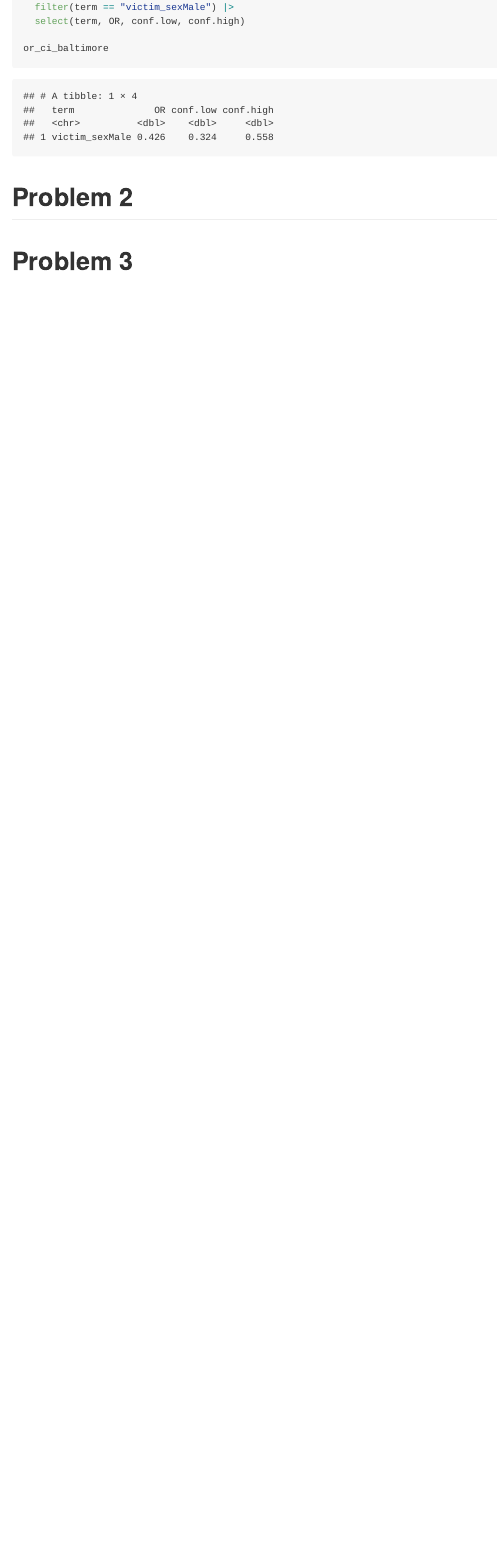
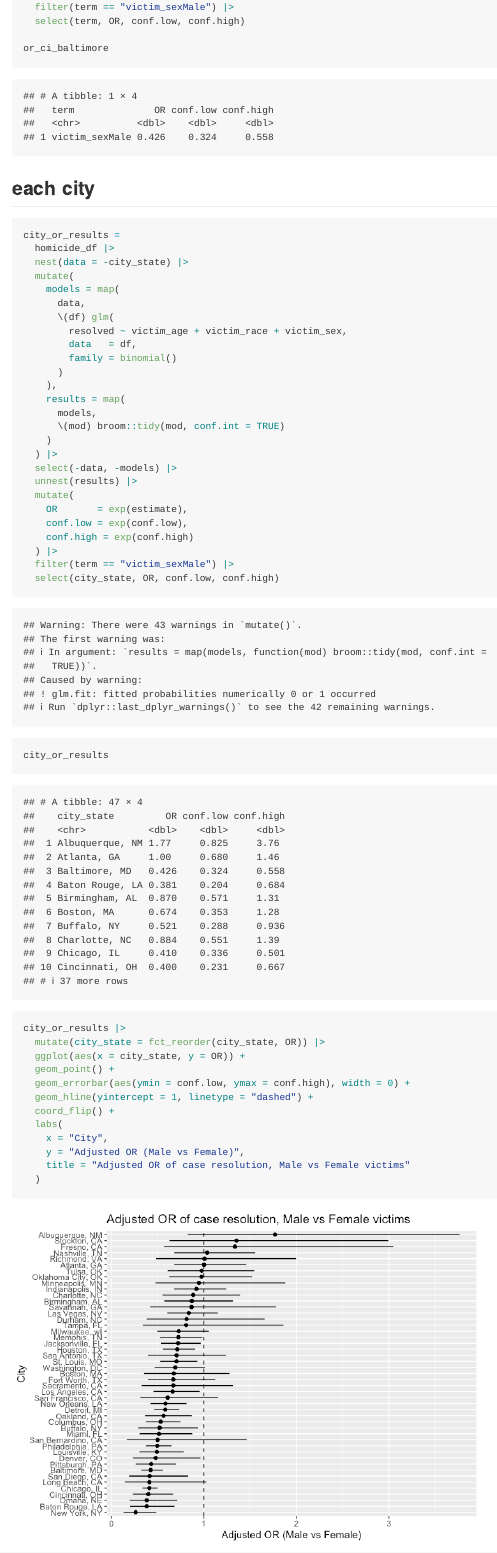
Before and after one commit to mk4996/p8105_hw6_mk4996, an R Markdown document (p8105_hw6_mk4996.Rmd): the page in a window 1100 px wide, from 2270 px down. The pictures show the output file p8105_hw6_mk4996.md that the author committed with the source, drawn offline in the style of GitHub.

Commit message:
OR for each city

````diff
--- a/p8105_hw6_mk4996.Rmd
+++ b/p8105_hw6_mk4996.Rmd
@@ -70,6 +70,51 @@ or_ci_baltimore
 
 ```
 
+## each city
+```{r}
+city_or_results =
+  homicide_df |>
+  nest(data = -city_state) |>
+  mutate(
+    models = map(
+      data,
+      \(df) glm(
+        resolved ~ victim_age + victim_race + victim_sex,
+        data   = df,
+        family = binomial()
+      )
+    ),
+    results = map(
+      models,
+      \(mod) broom::tidy(mod, conf.int = TRUE)
+    )
+  ) |>
+  select(-data, -models) |>
+  unnest(results) |>
+  mutate(
+    OR       = exp(estimate),
+    conf.low = exp(conf.low),
+    conf.high = exp(conf.high)
+  ) |>
+  filter(term == "victim_sexMale") |>
+  select(city_state, OR, conf.low, conf.high)
+
+city_or_results
+
+city_or_results |>
+  mutate(city_state = fct_reorder(city_state, OR)) |>
+  ggplot(aes(x = city_state, y = OR)) +
+  geom_point() +
+  geom_errorbar(aes(ymin = conf.low, ymax = conf.high), width = 0) +
+  geom_hline(yintercept = 1, linetype = "dashed") +
+  coord_flip() +
+  labs(
+    x = "City",
+    y = "Adjusted OR (Male vs Female)",
+    title = "Adjusted OR of case resolution, Male vs Female victims"
+  )
+
+```
 
 
 # Problem 2
````
Also changed, not shown: p8105_hw6_mk4996.md, p8105_hw6_mk4996_files/figure-gfm/unnamed-chunk-4-1.png (added), 1 other file.
